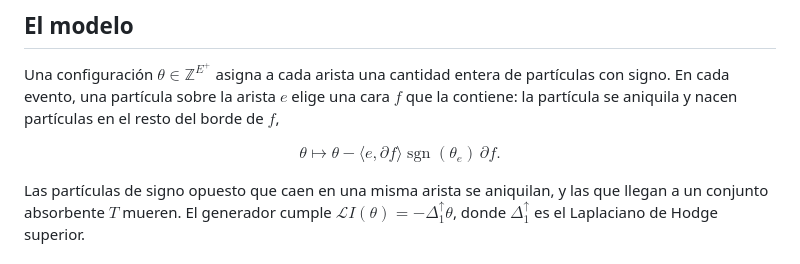
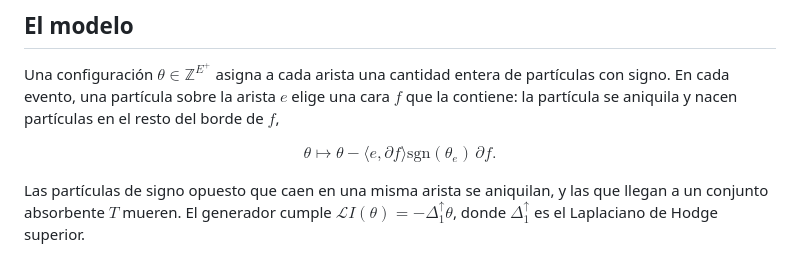
Before and after one commit to martinmaturana777/Branching-Process-Complexes, a Markdown page: README.md, the part around the change. GitHub-like rendering.

```diff
--- a/README.md
+++ b/README.md
@@ -11,7 +11,7 @@ Simulación estocástica de un sistema de partículas con **ramificación y aniq
 
 Una configuración $\theta \in \mathbb{Z}^{E^+}$ asigna a cada arista una cantidad entera de partículas con signo. En cada evento, una partícula sobre la arista $e$ elige una cara $f$ que la contiene: la partícula se aniquila y nacen partículas en el resto del borde de $f$,
 
-$$\theta \longmapsto \theta - \langle e, \partial f\rangle \operatorname{sgn}(\theta_e)\, \partial f .$$
+$$\theta \longmapsto \theta - \langle e, \partial f\rangle \text{sgn}(\theta_e)\, \partial f .$$
 
 Las partículas de signo opuesto que caen en una misma arista se aniquilan, y las que llegan a un conjunto absorbente $T$ mueren. El generador cumple $\mathcal{L} I(\theta) = -\Delta_1^{\uparrow}\theta$, donde $\Delta_1^{\uparrow}$ es el Laplaciano de Hodge superior.
 
```
